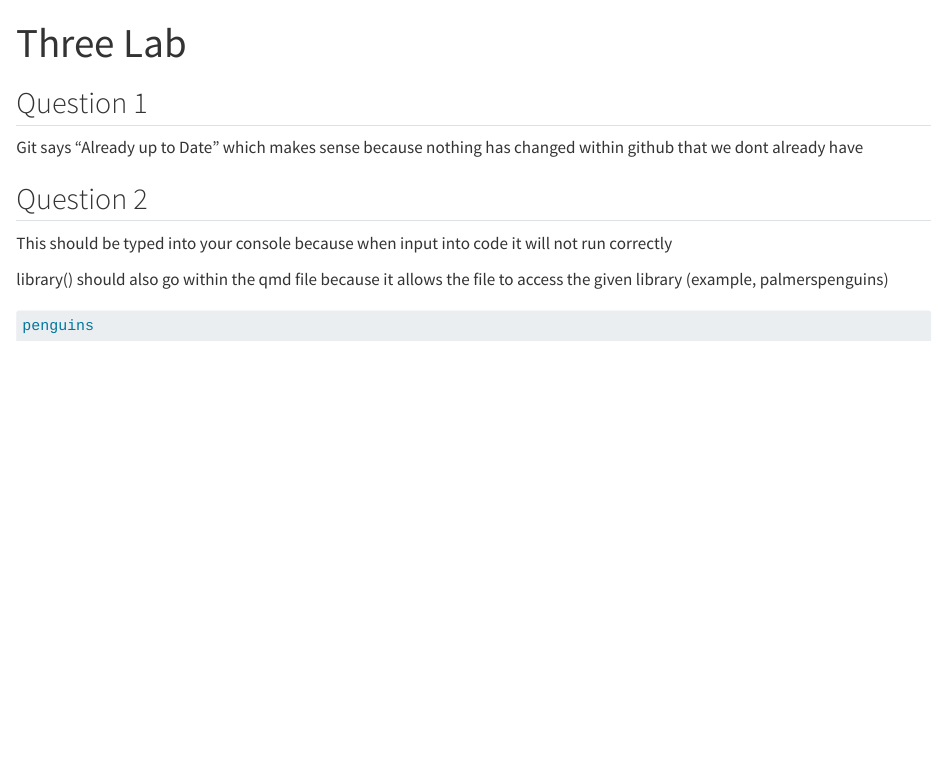
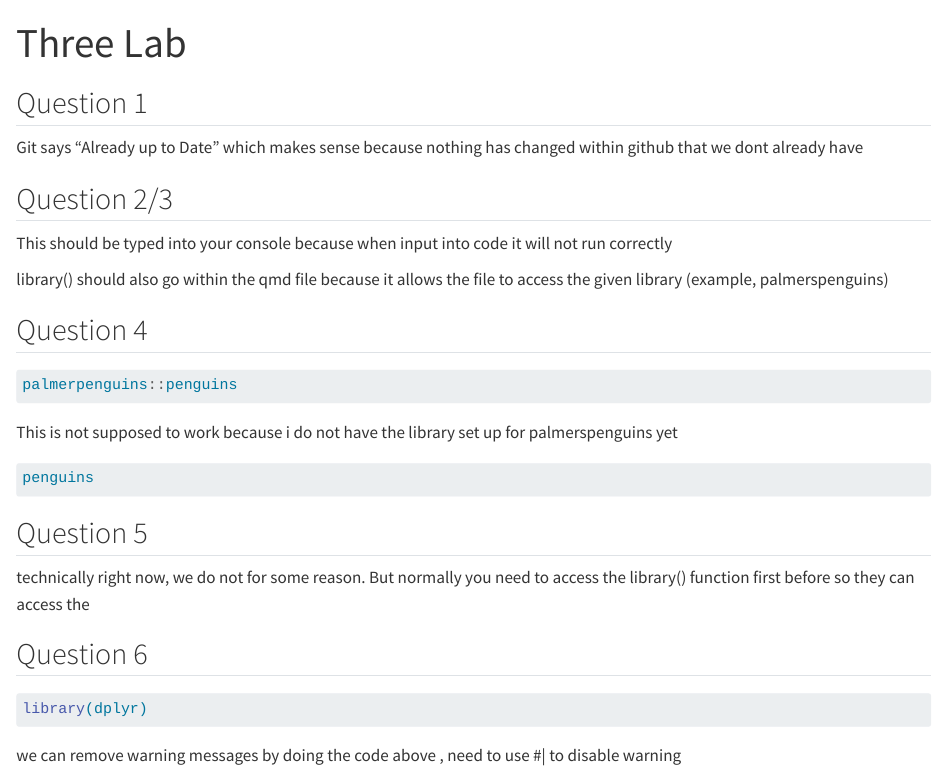
Before and after one commit to ahwhynot/Lab-3, a Quarto document (Lab3.qmd): the page in a window 1100 px wide, from its top. Rendered offline with R 4.5, knitr and Pandoc in place of Quarto, with nearby package versions; the code chunks are not run, so their results and figures are left out.

Commit message:
Questions 5 and 6

````diff
--- a/Lab3.qmd
+++ b/Lab3.qmd
@@ -9,7 +9,7 @@ editor: visual
 Git says "Already up to Date" which makes sense because nothing has changed
 within github that we dont already have
 
-## Question 2
+## Question 2/3
 
 This should be typed into your console because when input into code it will
 not run correctly
@@ -17,8 +17,31 @@ not run correctly
 library() should also go within the qmd file because it allows the file to access
 the given library (example, palmerspenguins)
 
+## Question 4
+
+```{r}
+palmerpenguins::penguins
+```
+
+This is not supposed to work because i do not have the library set up for
+palmerspenguins yet
+
 ```{r}
 
 penguins
 
 ```
+
+## Question 5
+
+technically right now, we do not for some reason. But normally you need to
+access the library() function first before so they can access the
+
+## Question 6
+
+```{r}
+#| warning: false
+library(dplyr)
+```
+we can remove warning messages by doing the code above , need to use #| to
+disable warning
````
Also changed, not shown: Lab3.html.
